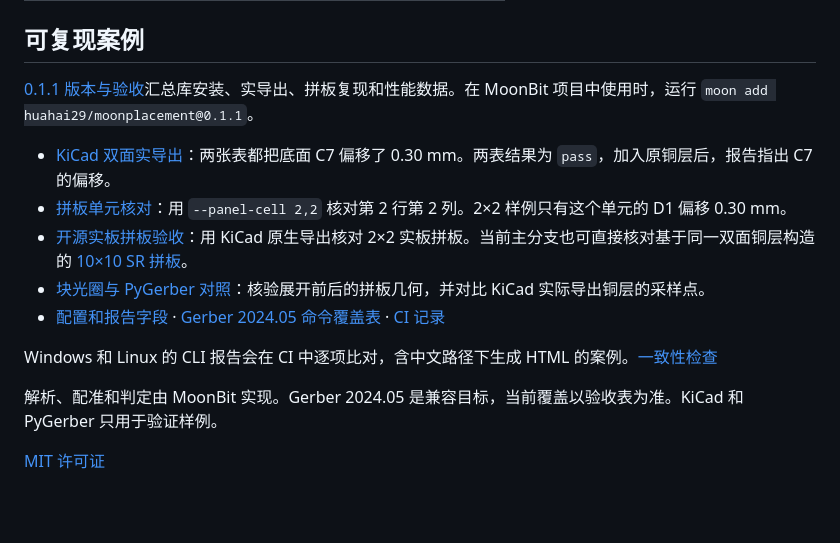
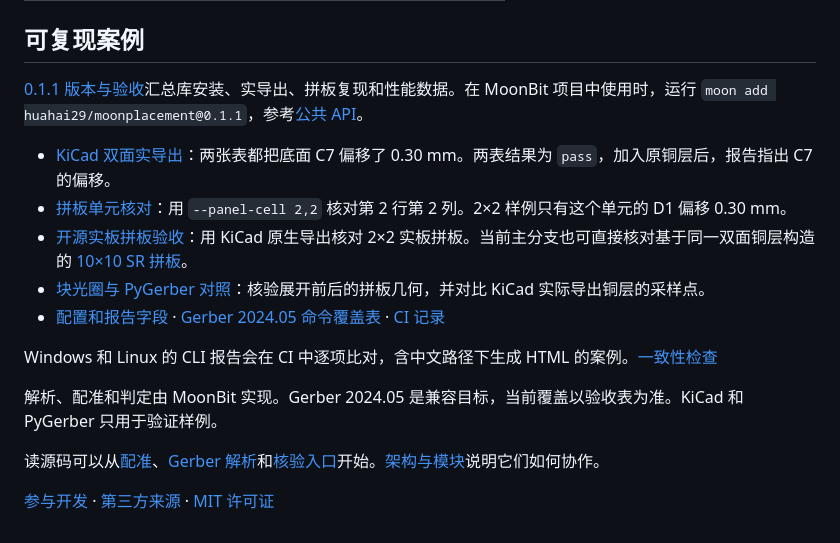
Before and after one commit to huahai29/moonplacement, a Markdown page: README.md, the part around one of its changes. Rendered like a GitHub page; blank space fills up the shorter version.

```diff
--- a/README.md
+++ b/README.md
@@ -38,7 +57,7 @@ node _build/js/debug/build/cmd/main/main.js examples/baseline.csv examples/deliv
 
 ## 可复现案例
 
-[0.1.1 版本与验收](docs/release-0.1.1.md)汇总库安装、实导出、拼板复现和性能数据。在 MoonBit 项目中使用时，运行 `moon add huahai29/moonplacement@0.1.1`。
+[0.1.1 版本与验收](docs/release-0.1.1.md)汇总库安装、实导出、拼板复现和性能数据。在 MoonBit 项目中使用时，运行 `moon add huahai29/moonplacement@0.1.1`，参考[公共 API](docs/api.md)。
 
 - [KiCad 双面实导出](examples/README.md#铜层实导出验证)：两张表都把底面 C7 偏移了 0.30 mm。两表结果为 `pass`，加入原铜层后，报告指出 C7 的偏移。
 - [拼板单元核对](examples/README.md#核对拼板单元)：用 `--panel-cell 2,2` 核对第 2 行第 2 列。2×2 样例只有这个单元的 D1 偏移 0.30 mm。
@@ -50,4 +69,6 @@ Windows 和 Linux 的 CLI 报告会在 CI 中逐项比对，含中文路径下
 
 解析、配准和判定由 MoonBit 实现。Gerber 2024.05 是兼容目标，当前覆盖以验收表为准。KiCad 和 PyGerber 只用于验证样例。
 
-[MIT 许可证](LICENSE)
+读源码可以从[配准](alignment.mbt)、[Gerber 解析](gerber.mbt)和[核验入口](audit.mbt)开始。[架构与模块](docs/architecture.md)说明它们如何协作。
+
+[参与开发](CONTRIBUTING.md) · [第三方来源](THIRD_PARTY_NOTICES.md) · [MIT 许可证](LICENSE)
```
Also changed, not shown: other parts of README.md (+21 -2 lines), CHANGELOG.md (+1 -0 lines), CONTRIBUTING.md (added, +17 -0 lines), THIRD_PARTY_NOTICES.md (added, +15 -0 lines), docs/api.md (added, +23 -0 lines), docs/architecture.md (added, +15 -0 lines), docs/panel-benchmark.md (+1 -1 lines), docs/demo/panel-d1.png (added), 7 other files.
